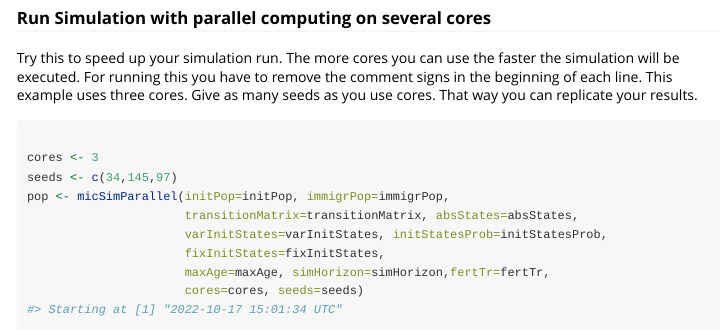
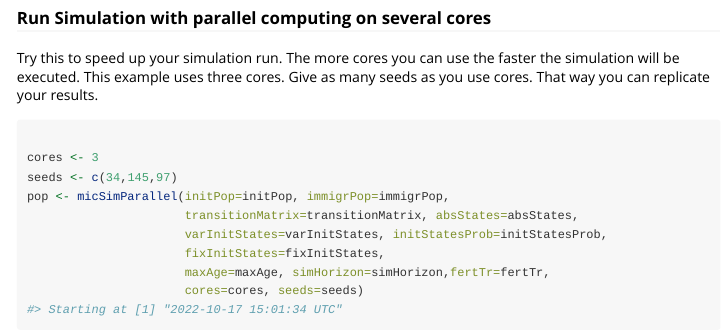
Before and after one commit to bieneSchwarze/MicSim, an R Markdown document (vignettes/MicSim_vignette.Rmd): the page in a window 1100 px wide, from 7030 px down. Rendered offline with R 4.5, knitr and Pandoc, with nearby package versions; some code elsewhere in the file could not run offline; long lines of code are wrapped.

Commit message:
MicSim 2.0.0

````diff
--- a/vignettes/MicSim_vignette.Rmd
+++ b/vignettes/MicSim_vignette.Rmd
@@ -333,8 +333,7 @@ head(popWide)
 
 ### Run Simulation with parallel computing on several cores
 Try this to speed up your simulation run. The more cores you can use the faster the simulation will be executed.
-For running this you have to remove the comment signs in the beginning of each line. This example uses three cores.
-Give as many seeds as you use cores. That way you can replicate your results.
+This example uses three cores. Give as many seeds as you use cores. That way you can replicate your results.
 ```{r}
 
 cores <- 3
````
